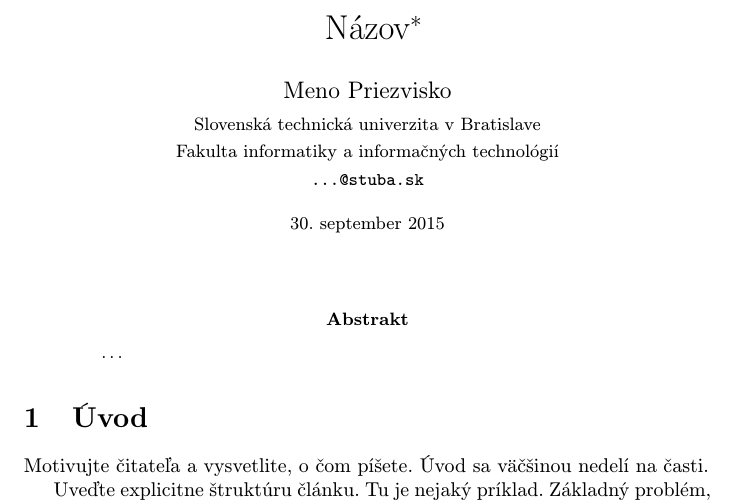
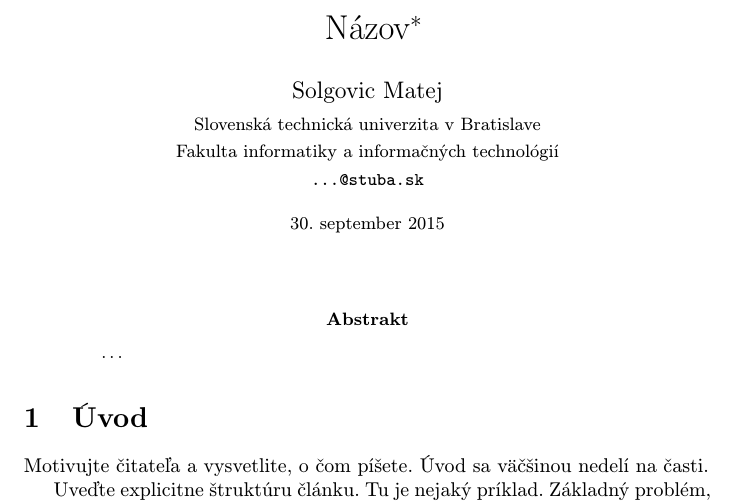
Before and after one commit to SolgovicMatej/mip_clanok, a LaTeX paper (clanok.tex): part of page 1 of 2, cut so that both start at the same text. Compiled offline with pdfLaTeX.

Commit message:
Author's name changed

```diff
--- a/clanok.tex
+++ b/clanok.tex
@@ -17,7 +17,7 @@
 
 \title{Názov\thanks{Semestrálny projekt v predmete Metódy inžinierskej práce, ak. rok 2015/16, vedenie: Meno Priezvisko}} % meno a priezvisko vyučujúceho na cvičeniach
 
-\author{Meno Priezvisko\\[2pt]
+\author{Solgovic Matej\\[2pt]
 	{\small Slovenská technická univerzita v Bratislave}\\
 	{\small Fakulta informatiky a informačných technológií}\\
 	{\small \texttt{...@stuba.sk}}
```
